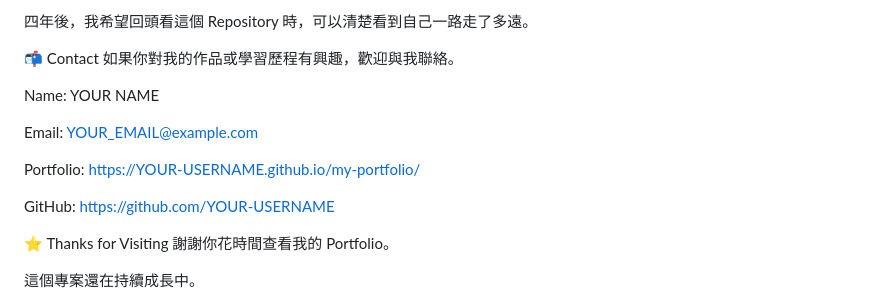
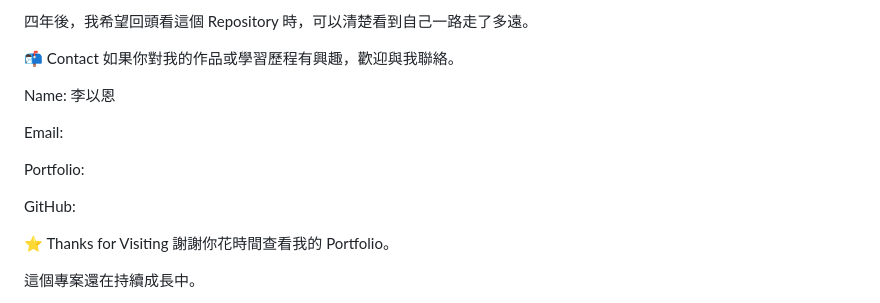
Before and after one commit to 241666/my-portfolio, a Markdown page: README.md, the part around the change. GitHub-like rendering.

Commit message:
Update contact information in README

```diff
--- a/README.md
+++ b/README.md
@@ -277,15 +277,15 @@ Don't just learn. Build.
 📬 Contact
 如果你對我的作品或學習歷程有興趣，歡迎與我聯絡。
 
-Name: YOUR NAME
+Name: 李以恩
 
-Email: YOUR_EMAIL@example.com
+Email:
 
 Portfolio:
-https://YOUR-USERNAME.github.io/my-portfolio/
+
 
 GitHub:
-https://github.com/YOUR-USERNAME
+
 
 ⭐ Thanks for Visiting
 謝謝你花時間查看我的 Portfolio。
```
